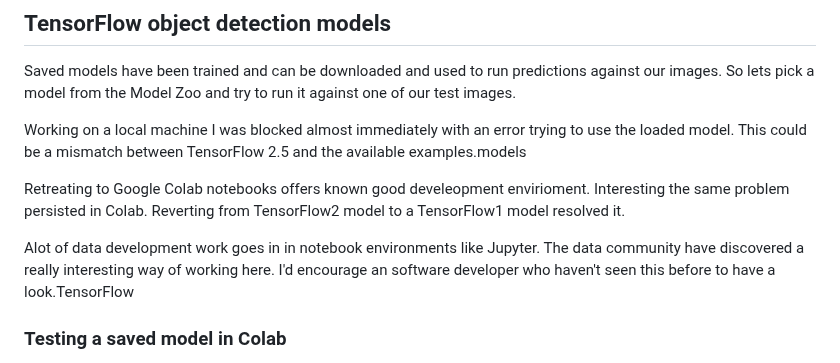
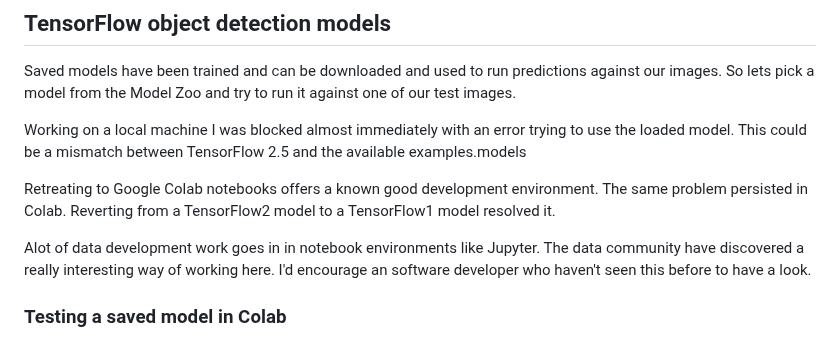
Before and after one commit to tonytw1/squirrel-detector, a Markdown page: README.md, the part around the change. GitHub-like rendering.

Commit message:
Spelling.

```diff
--- a/README.md
+++ b/README.md
@@ -94,11 +94,11 @@ So lets pick a model from the Model Zoo and try to run it against one of our tes
 Working on a local machine I was blocked almost immediately with an error trying to use the loaded model.
 This could be a mismatch between TensorFlow 2.5 and the available examples.models
 
-Retreating to Google Colab notebooks offers known good develeopment envirioment.
-Interesting the same problem persisted in Colab. Reverting from TensorFlow2 model to a TensorFlow1 model resolved it.
+Retreating to Google Colab notebooks offers a known good development environment.
+The same problem persisted in Colab. Reverting from a TensorFlow2 model to a TensorFlow1 model resolved it.
 
 Alot of data development work goes in in notebook environments like Jupyter. The data community have discovered a really
-interesting way of working here. I'd encourage an software developer who haven't seen this before to have a look.TensorFlow
+interesting way of working here. I'd encourage an software developer who haven't seen this before to have a look.
 
 ### Testing a saved model in Colab
 
```
Also changed, not shown: predict.png (renamed from perdict.png).
